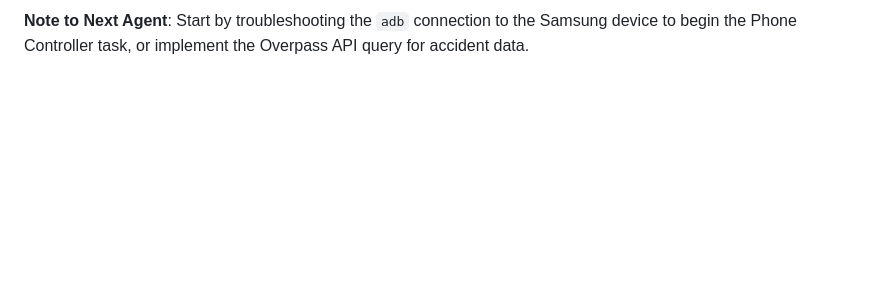
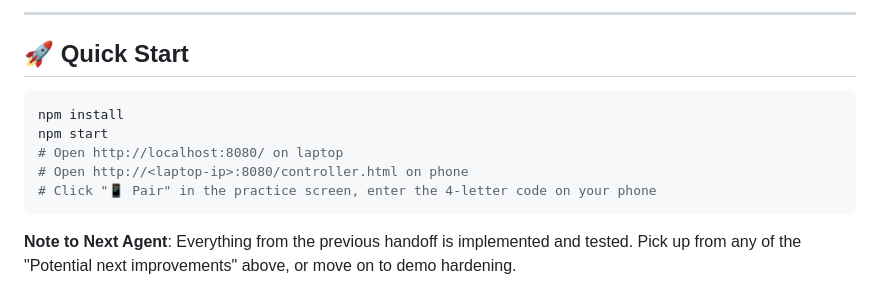
Before and after one commit to ldameron1/conhacks-submission, a Markdown page: HANDOFF.md, the part around one of its changes. Drawn GitHub-style; blank space fills up the shorter version.

````diff
--- a/HANDOFF.md
+++ b/HANDOFF.md
@@ -67,2 +62,14 @@ The following tasks were requested by the user immediately before this handoff:
 
-**Note to Next Agent**: Start by troubleshooting the `adb` connection to the Samsung device to begin the Phone Controller task, or implement the Overpass API query for accident data.
+---
+
+## 🚀 Quick Start
+
+```bash
+npm install
+npm start
+# Open http://localhost:8080/ on laptop
+# Open http://<laptop-ip>:8080/controller.html on phone
+# Click "📱 Pair" in the practice screen, enter the 4-letter code on your phone
+```
+
+**Note to Next Agent**: Everything from the previous handoff is implemented and tested. Pick up from any of the "Potential next improvements" above, or move on to demo hardening.
````
Also changed, not shown: other parts of HANDOFF.md (+26 -31 lines), README.md (+15 -0 lines).
